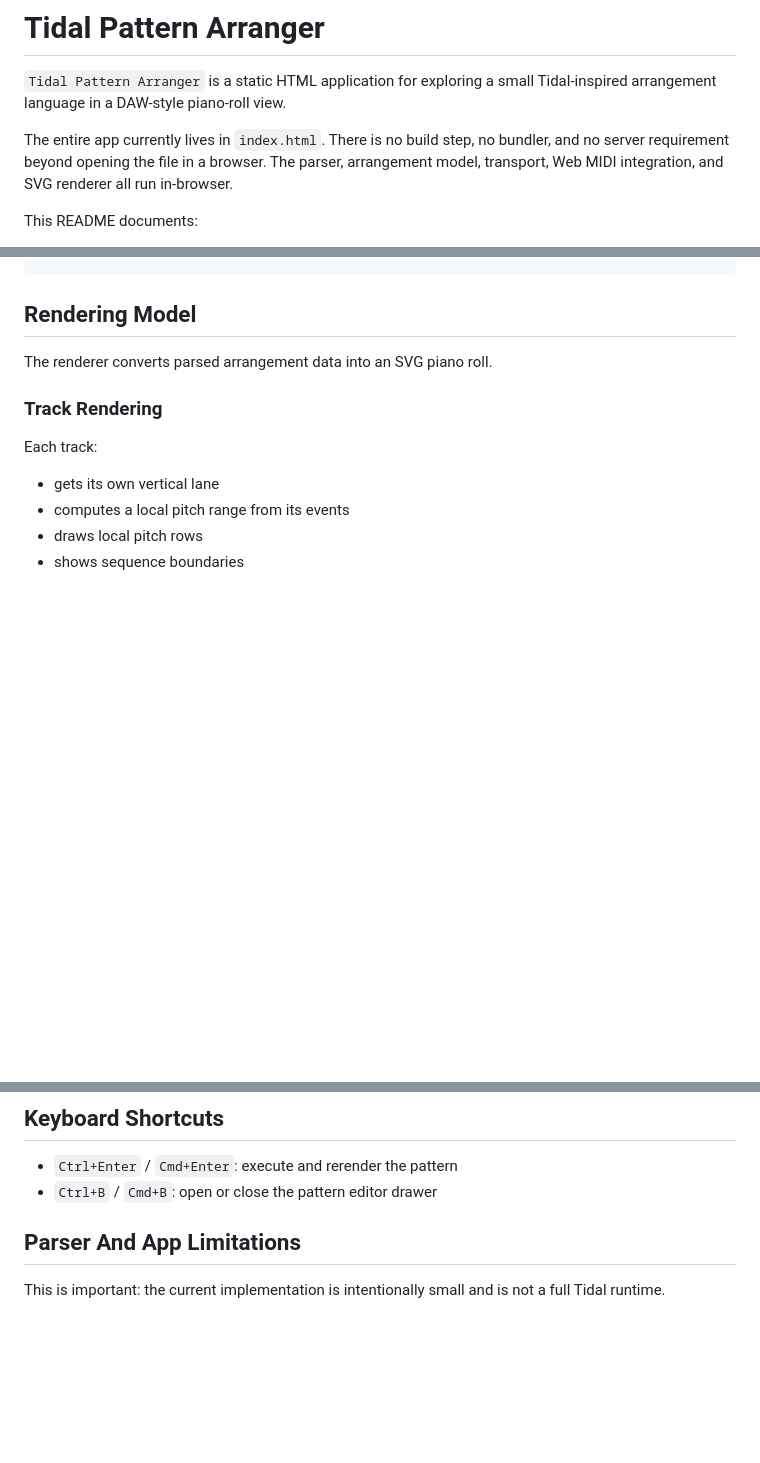
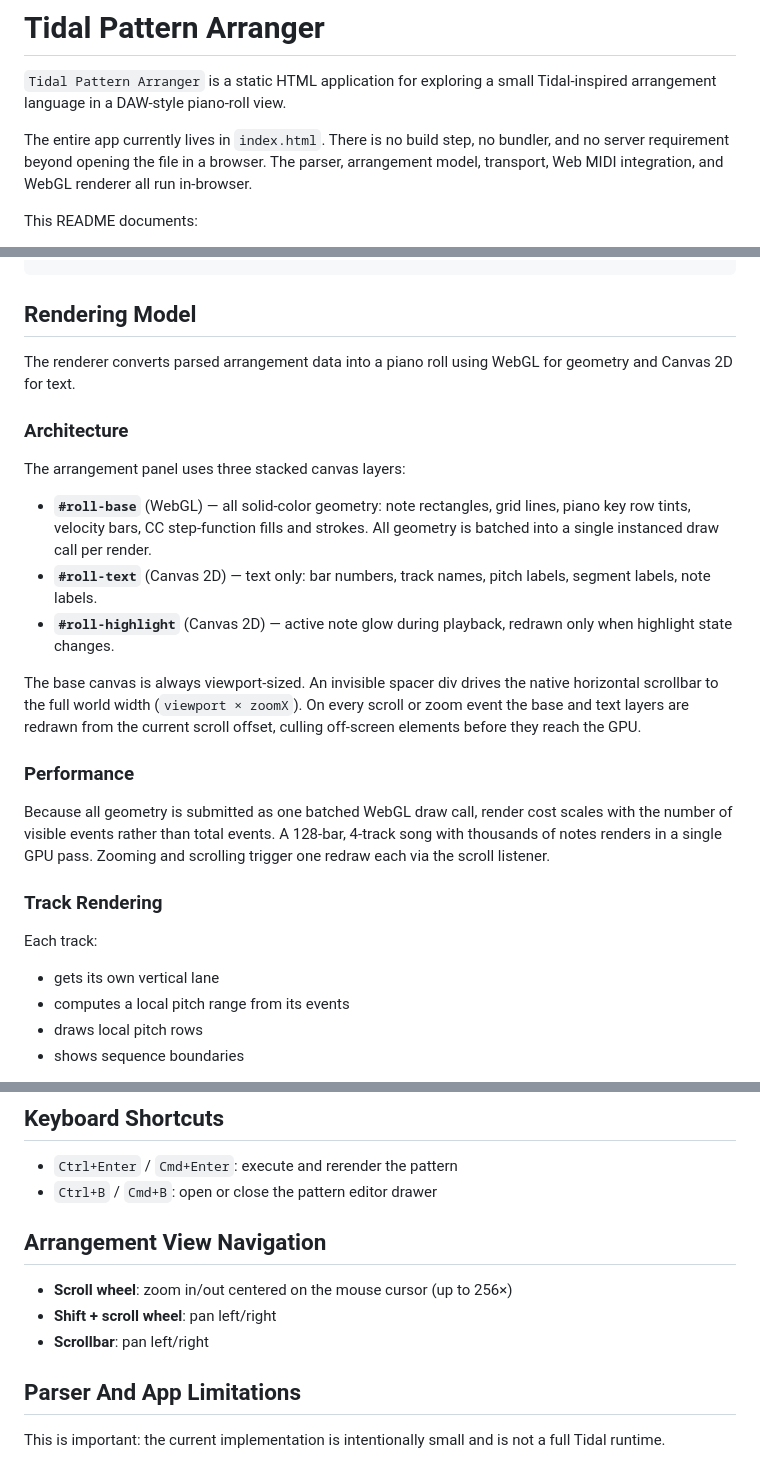
Before and after one commit to dnewcome/tidal-arranger, a Markdown page: README.md, 3 parts joined by grey strips. Drawn GitHub-style; blank space fills up the shorter version.

Commit message:
Update README: WebGL renderer, performance model, navigation shortcuts
Co-Authored-By: Claude Sonnet 4.6 <noreply@anthropic.com>

```diff
--- a/README.md
+++ b/README.md
@@ -2,7 +2,7 @@
 
 `Tidal Pattern Arranger` is a static HTML application for exploring a small Tidal-inspired arrangement language in a DAW-style piano-roll view.
 
-The entire app currently lives in `index.html`. There is no build step, no bundler, and no server requirement beyond opening the file in a browser. The parser, arrangement model, transport, Web MIDI integration, and SVG renderer all run in-browser.
+The entire app currently lives in `index.html`. There is no build step, no bundler, and no server requirement beyond opening the file in a browser. The parser, arrangement model, transport, Web MIDI integration, and WebGL renderer all run in-browser.
 
 This README documents:
 
@@ -909,7 +909,21 @@ track drums {
 
 ## Rendering Model
 
-The renderer converts parsed arrangement data into an SVG piano roll.
+The renderer converts parsed arrangement data into a piano roll using WebGL for geometry and Canvas 2D for text.
+
+### Architecture
+
+The arrangement panel uses three stacked canvas layers:
+
+- **`#roll-base`** (WebGL) — all solid-color geometry: note rectangles, grid lines, piano key row tints, velocity bars, CC step-function fills and strokes. All geometry is batched into a single instanced draw call per render.
+- **`#roll-text`** (Canvas 2D) — text only: bar numbers, track names, pitch labels, segment labels, note labels.
+- **`#roll-highlight`** (Canvas 2D) — active note glow during playback, redrawn only when highlight state changes.
+
+The base canvas is always viewport-sized. An invisible spacer div drives the native horizontal scrollbar to the full world width (`viewport × zoomX`). On every scroll or zoom event the base and text layers are redrawn from the current scroll offset, culling off-screen elements before they reach the GPU.
+
+### Performance
+
+Because all geometry is submitted as one batched WebGL draw call, render cost scales with the number of visible events rather than total events. A 128-bar, 4-track song with thousands of notes renders in a single GPU pass. Zooming and scrolling trigger one redraw each via the scroll listener.
 
 ### Track Rendering
 
@@ -983,6 +997,12 @@ That makes it possible to inspect timing without external gear.
 
 - `Ctrl+Enter` / `Cmd+Enter`: execute and rerender the pattern
 - `Ctrl+B` / `Cmd+B`: open or close the pattern editor drawer
+
+## Arrangement View Navigation
+
+- **Scroll wheel**: zoom in/out centered on the mouse cursor (up to 256×)
+- **Shift + scroll wheel**: pan left/right
+- **Scrollbar**: pan left/right
 
 ## Parser And App Limitations
 
```
Also changed, not shown: other parts of README.md (+4 -4 lines).
